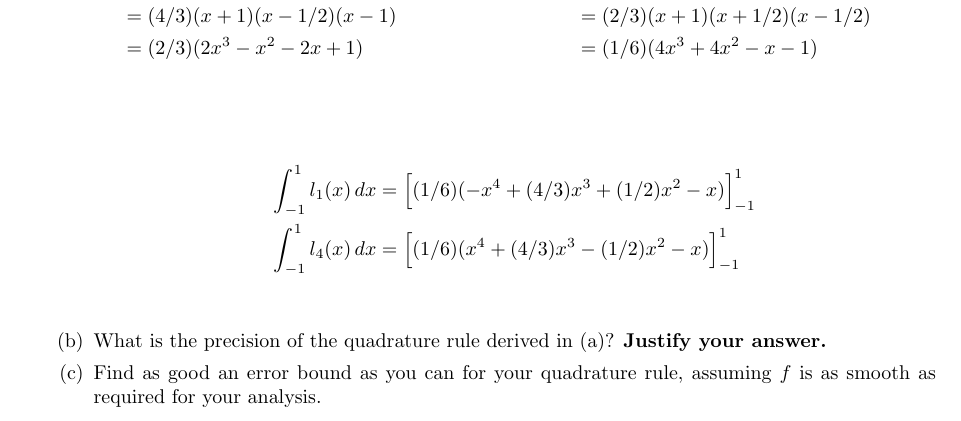
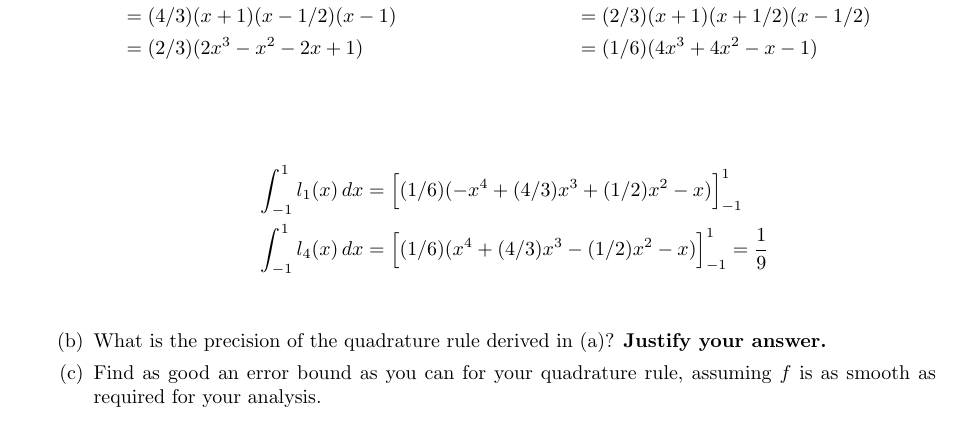
Before and after one commit to poonkeegan/school, a LaTeX document (cscd37/assgn2.tex): part of page 9 of 9, cut so that both start at the same text. Compiled offline with pdfLaTeX.

Commit message:
Mon Mar 12 13:50:48 EDT 2018

```diff
--- a/cscd37/assgn2.tex
+++ b/cscd37/assgn2.tex
@@ -319,7 +319,7 @@ poonkeeg\\
             \end{multicols}
             \begin{align*}
                 \int_{-1}^1l_1(x) \, dx &= \Big[ (1/6)(-x^4 + (4/3)x^3 + (1/2)x^2 - x) \Big]_{-1}^1 \\
-                \int_{-1}^1l_4(x) \, dx &= \Big[ (1/6)(x^4 + (4/3)x^3 - (1/2)x^2 - x) \Big]_{-1}^1 \\
+                \int_{-1}^1l_4(x) \, dx &= \Big[ (1/6)(x^4 + (4/3)x^3 - (1/2)x^2 - x) \Big]_{-1}^1 = \frac{1}{9}\\
             \end{align*}
             \item What is the precision of the quadrature rule derived in (a)? \textbf{Justify your answer.}
             \item Find as good an error bound as you can for your quadrature rule, assuming $f$ is as smooth as required for your analysis.
```
Also changed, not shown: cscd37/assgn2.pdf.
